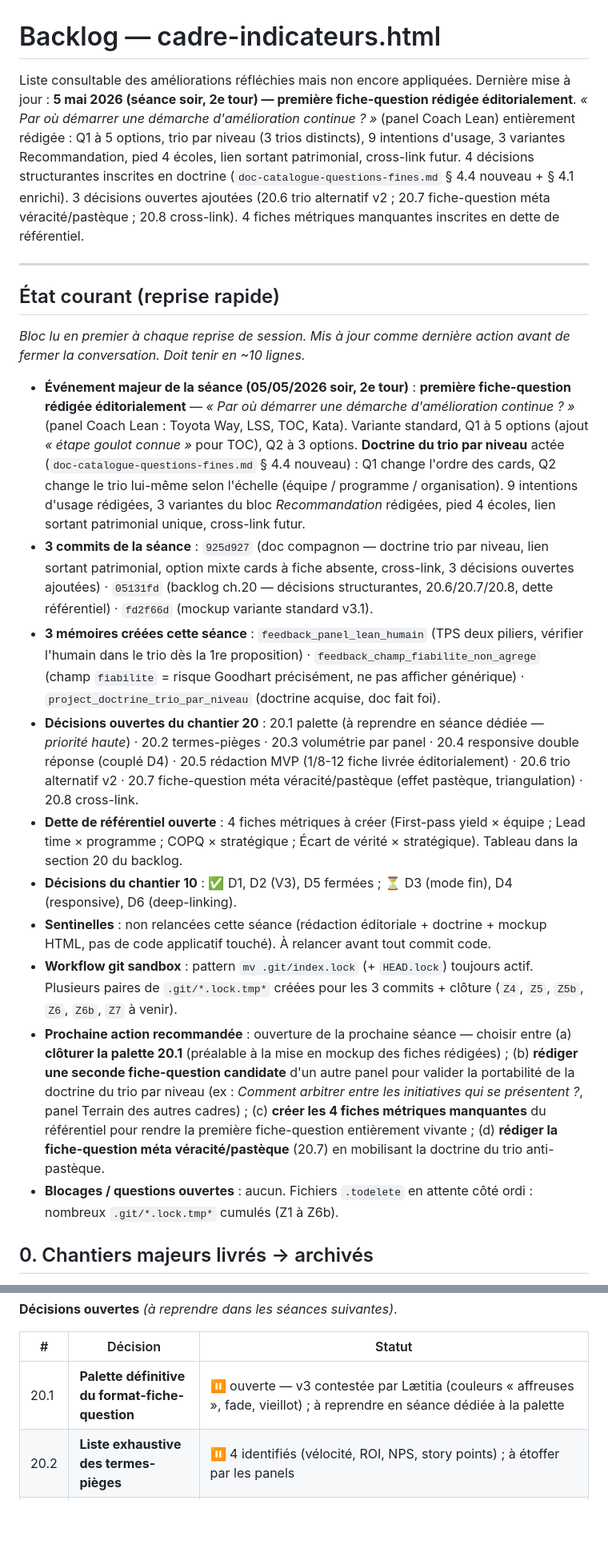
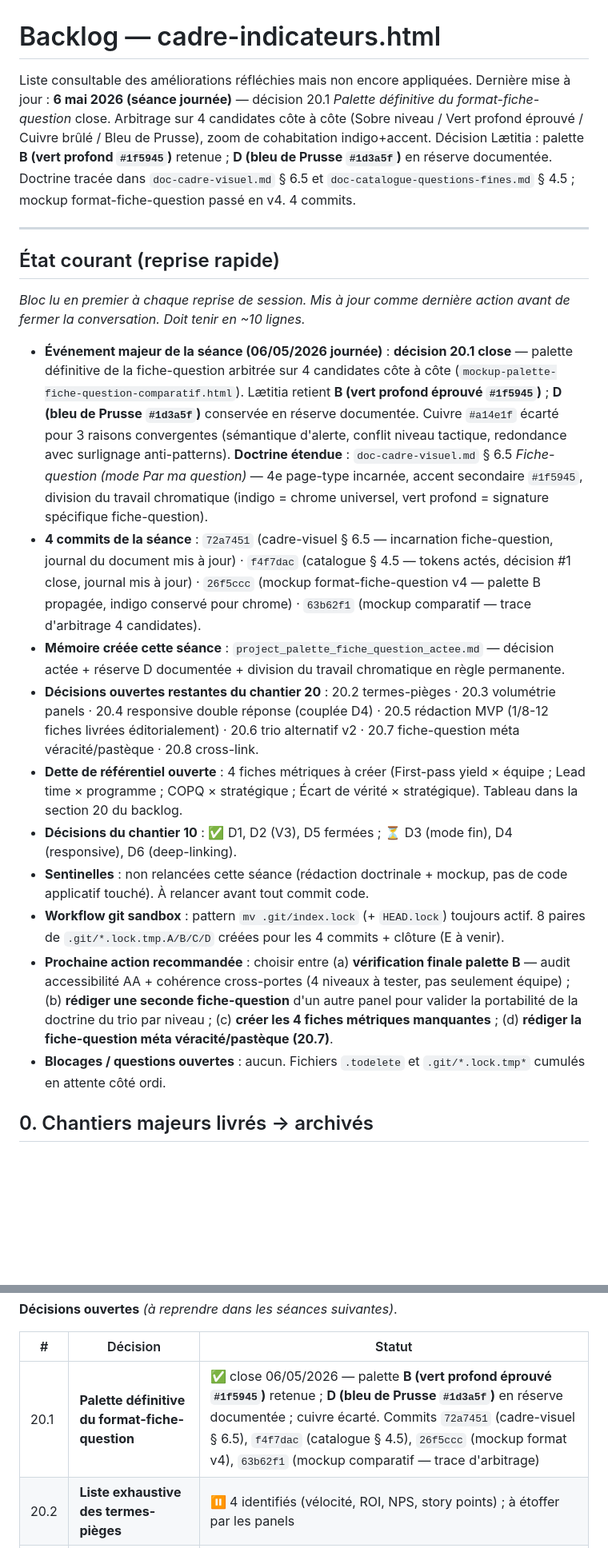
Before and after one commit to LettyDuf/KPI4who, a Markdown page: backlog.md, 2 parts joined by grey strips. Shown at 80% size. Drawn GitHub-style; blank space fills up the shorter version.

Commit message:
docs(backlog): 20.1 close + État courant séance 06/05
Décision 20.1 (Palette définitive du format-fiche-question) close.
Tableau du chantier 20 : 20.1 marqué ✅ avec les 4 commits de référence
(72a7451 cadre-visuel, f4f7dac catalogue, 26f5ccc mockup format v4,
63b62f1 mockup comparatif).

État courant réécrit pour la reprise express :
- événement majeur séance 06/05 (palette B retenue, D en réserve, cuivre écarté)
- 4 commits de la séance listés
- mémoire créée : project_palette_fiche_question_actee
- décisions 20.x restantes inventoriées
- prochaine action : 4 pistes (vérification AA, 2e fiche-question,
  fiches métriques manquantes, fiche-question méta pastèque)

Ligne 'Dernière mise à jour' actualisée.

```diff
--- a/backlog.md
+++ b/backlog.md
@@ -1,7 +1,7 @@
 # Backlog — cadre-indicateurs.html
 
 Liste consultable des améliorations réfléchies mais non encore appliquées.
-Dernière mise à jour : **5 mai 2026 (séance soir, 2e tour) — première fiche-question rédigée éditorialement**. *« Par où démarrer une démarche d'amélioration continue ? »* (panel Coach Lean) entièrement rédigée : Q1 à 5 options, trio par niveau (3 trios distincts), 9 intentions d'usage, 3 variantes Recommandation, pied 4 écoles, lien sortant patrimonial, cross-link futur. 4 décisions structurantes inscrites en doctrine (`doc-catalogue-questions-fines.md` § 4.4 nouveau + § 4.1 enrichi). 3 décisions ouvertes ajoutées (20.6 trio alternatif v2 ; 20.7 fiche-question méta véracité/pastèque ; 20.8 cross-link). 4 fiches métriques manquantes inscrites en dette de référentiel.
+Dernière mise à jour : **6 mai 2026 (séance journée)** — décision 20.1 *Palette définitive du format-fiche-question* close. Arbitrage sur 4 candidates côte à côte (Sobre niveau / Vert profond éprouvé / Cuivre brûlé / Bleu de Prusse), zoom de cohabitation indigo+accent. Décision Lætitia : palette **B (vert profond `#1f5945`)** retenue ; **D (bleu de Prusse `#1d3a5f`)** en réserve documentée. Doctrine tracée dans `doc-cadre-visuel.md` § 6.5 et `doc-catalogue-questions-fines.md` § 4.5 ; mockup format-fiche-question passé en v4. 4 commits.
 
 ---
 
@@ -9,16 +9,16 @@ Dernière mise à jour : **5 mai 2026 (séance soir, 2e tour) — première fich
 
 *Bloc lu en premier à chaque reprise de session. Mis à jour comme dernière action avant de fermer la conversation. Doit tenir en ~10 lignes.*
 
-- **Événement majeur de la séance (05/05/2026 soir, 2e tour)** : **première fiche-question rédigée éditorialement** — *« Par où démarrer une démarche d'amélioration continue ? »* (panel Coach Lean : Toyota Way, LSS, TOC, Kata). Variante standard, Q1 à 5 options (ajout *« étape goulot connue »* pour TOC), Q2 à 3 options. **Doctrine du trio par niveau** actée (`doc-catalogue-questions-fines.md` § 4.4 nouveau) : Q1 change l'ordre des cards, Q2 change le trio lui-même selon l'échelle (équipe / programme / organisation). 9 intentions d'usage rédigées, 3 variantes du bloc *Recommandation* rédigées, pied 4 écoles, lien sortant patrimonial unique, cross-link futur.
-- **3 commits de la séance** : `925d927` (doc compagnon — doctrine trio par niveau, lien sortant patrimonial, option mixte cards à fiche absente, cross-link, 3 décisions ouvertes ajoutées) · `05131fd` (backlog ch.20 — décisions structurantes, 20.6/20.7/20.8, dette référentiel) · `fd2f66d` (mockup variante standard v3.1).
-- **3 mémoires créées cette séance** : `feedback_panel_lean_humain` (TPS deux piliers, vérifier l'humain dans le trio dès la 1re proposition) · `feedback_champ_fiabilite_non_agrege` (champ `fiabilite` = risque Goodhart précisément, ne pas afficher générique) · `project_doctrine_trio_par_niveau` (doctrine acquise, doc fait foi).
-- **Décisions ouvertes du chantier 20** : 20.1 palette (à reprendre en séance dédiée — *priorité haute*) · 20.2 termes-pièges · 20.3 volumétrie par panel · 20.4 responsive double réponse (couplé D4) · 20.5 rédaction MVP (1/8-12 fiche livrée éditorialement) · 20.6 trio alternatif v2 · 20.7 fiche-question méta véracité/pastèque (effet pastèque, triangulation) · 20.8 cross-link.
+- **Événement majeur de la séance (06/05/2026 journée)** : **décision 20.1 close** — palette définitive de la fiche-question arbitrée sur 4 candidates côte à côte (`mockup-palette-fiche-question-comparatif.html`). Lætitia retient **B (vert profond éprouvé `#1f5945`)** ; **D (bleu de Prusse `#1d3a5f`)** conservée en réserve documentée. Cuivre `#a14e1f` écarté pour 3 raisons convergentes (sémantique d'alerte, conflit niveau tactique, redondance avec surlignage anti-patterns). **Doctrine étendue** : `doc-cadre-visuel.md` § 6.5 *Fiche-question (mode Par ma question)* — 4e page-type incarnée, accent secondaire `#1f5945`, division du travail chromatique (indigo = chrome universel, vert profond = signature spécifique fiche-question).
+- **4 commits de la séance** : `72a7451` (cadre-visuel § 6.5 — incarnation fiche-question, journal du document mis à jour) · `f4f7dac` (catalogue § 4.5 — tokens actés, décision #1 close, journal mis à jour) · `26f5ccc` (mockup format-fiche-question v4 — palette B propagée, indigo conservé pour chrome) · `63b62f1` (mockup comparatif — trace d'arbitrage 4 candidates).
+- **Mémoire créée cette séance** : `project_palette_fiche_question_actee.md` — décision actée + réserve D documentée + division du travail chromatique en règle permanente.
+- **Décisions ouvertes restantes du chantier 20** : 20.2 termes-pièges · 20.3 volumétrie panels · 20.4 responsive double réponse (couplée D4) · 20.5 rédaction MVP (1/8-12 fiches livrées éditorialement) · 20.6 trio alternatif v2 · 20.7 fiche-question méta véracité/pastèque · 20.8 cross-link.
 - **Dette de référentiel ouverte** : 4 fiches métriques à créer (First-pass yield × équipe ; Lead time × programme ; COPQ × stratégique ; Écart de vérité × stratégique). Tableau dans la section 20 du backlog.
 - **Décisions du chantier 10** : ✅ D1, D2 (V3), D5 fermées ; ⏳ D3 (mode fin), D4 (responsive), D6 (deep-linking).
-- **Sentinelles** : non relancées cette séance (rédaction éditoriale + doctrine + mockup HTML, pas de code applicatif touché). À relancer avant tout commit code.
-- **Workflow git sandbox** : pattern `mv .git/index.lock` (+ `HEAD.lock`) toujours actif. Plusieurs paires de `.git/*.lock.tmp*` créées pour les 3 commits + clôture (`Z4`, `Z5`, `Z5b`, `Z6`, `Z6b`, `Z7` à venir).
-- **Prochaine action recommandée** : ouverture de la prochaine séance — choisir entre (a) **clôturer la palette 20.1** (préalable à la mise en mockup des fiches rédigées) ; (b) **rédiger une seconde fiche-question candidate** d'un autre panel pour valider la portabilité de la doctrine du trio par niveau (ex : *Comment arbitrer entre les initiatives qui se présentent ?*, panel Terrain des autres cadres) ; (c) **créer les 4 fiches métriques manquantes** du référentiel pour rendre la première fiche-question entièrement vivante ; (d) **rédiger la fiche-question méta véracité/pastèque** (20.7) en mobilisant la doctrine du trio anti-pastèque.
-- **Blocages / questions ouvertes** : aucun. Fichiers `.todelete` en attente côté ordi : nombreux `.git/*.lock.tmp*` cumulés (Z1 à Z6b).
+- **Sentinelles** : non relancées cette séance (rédaction doctrinale + mockup, pas de code applicatif touché). À relancer avant tout commit code.
+- **Workflow git sandbox** : pattern `mv .git/index.lock` (+ `HEAD.lock`) toujours actif. 8 paires de `.git/*.lock.tmp.A/B/C/D` créées pour les 4 commits + clôture (E à venir).
+- **Prochaine action recommandée** : choisir entre (a) **vérification finale palette B** — audit accessibilité AA + cohérence cross-portes (4 niveaux à tester, pas seulement équipe) ; (b) **rédiger une seconde fiche-question** d'un autre panel pour valider la portabilité de la doctrine du trio par niveau ; (c) **créer les 4 fiches métriques manquantes** ; (d) **rédiger la fiche-question méta véracité/pastèque (20.7)**.
+- **Blocages / questions ouvertes** : aucun. Fichiers `.todelete` et `.git/*.lock.tmp*` cumulés en attente côté ordi.
 
 ## 0. Chantiers majeurs livrés → archivés
 
@@ -920,7 +920,7 @@ Sur les quatre lots, 33 liens ont été posés sur 25 champs éditoriaux de 18 f
 
 | # | Décision | Statut |
 |---|---|---|
-| 20.1 | **Palette définitive du format-fiche-question** | ⏸ ouverte — v3 contestée par Lætitia (couleurs « affreuses », fade, vieillot) ; à reprendre en séance dédiée à la palette |
+| 20.1 | **Palette définitive du format-fiche-question** | ✅ close 06/05/2026 — palette **B (vert profond éprouvé `#1f5945`)** retenue ; **D (bleu de Prusse `#1d3a5f`)** en réserve documentée ; cuivre écarté. Commits `72a7451` (cadre-visuel § 6.5), `f4f7dac` (catalogue § 4.5), `26f5ccc` (mockup format v4), `63b62f1` (mockup comparatif — trace d'arbitrage) |
 | 20.2 | **Liste exhaustive des termes-pièges** | ⏸ 4 identifiés (vélocité, ROI, NPS, story points) ; à étoffer par les panels |
 | 20.3 | **Volumétrie finale par panel** | ⏸ fourchettes posées dans le doc compagnon ; à confirmer à la rédaction |
 | 20.4 | **Seuil de bascule responsive de la double réponse** | ⏸ couplée à D4 du chantier 10 |
```
